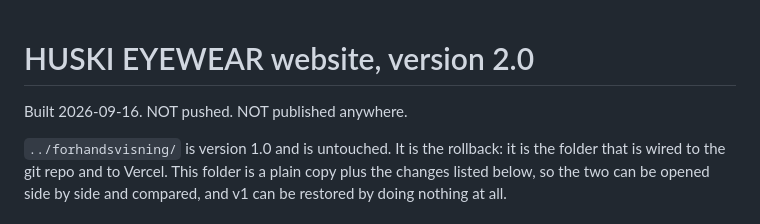
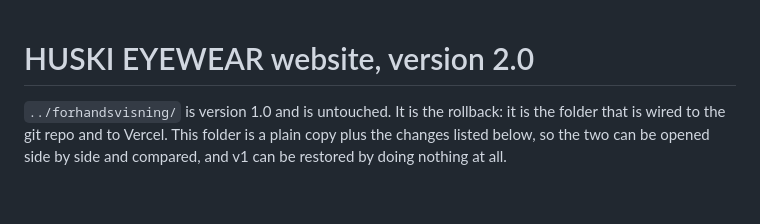
Before and after one commit to utsikt/huski-eyewear-startsida, a Markdown page: README.md, the part around the change. Rendered like a GitHub page; blank space fills up the shorter version.

Commit message:
Update README to remove build information
Removed outdated build date and publication status.

```diff
--- a/README.md
+++ b/README.md
@@ -1,6 +1,5 @@
 # HUSKI EYEWEAR website, version 2.0
 
-Built 2026-09-16. NOT pushed. NOT published anywhere.
 
 `../forhandsvisning/` is version 1.0 and is untouched. It is the rollback:
 it is the folder that is wired to the git repo and to Vercel. This folder is a
```
